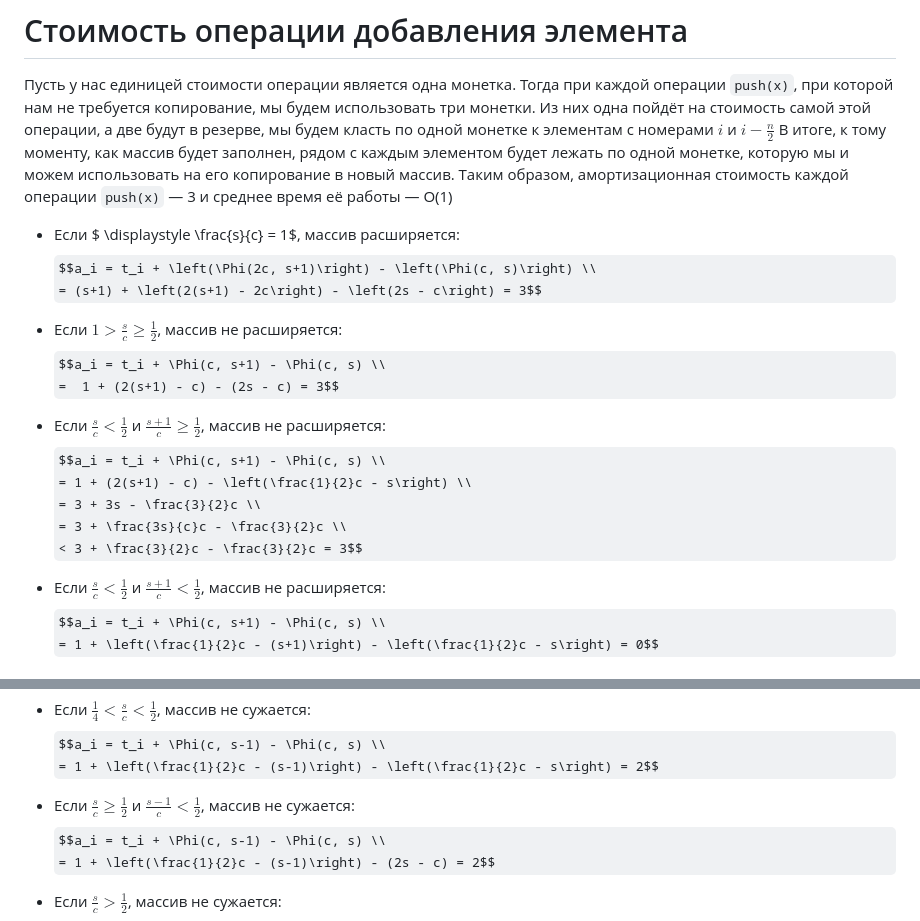
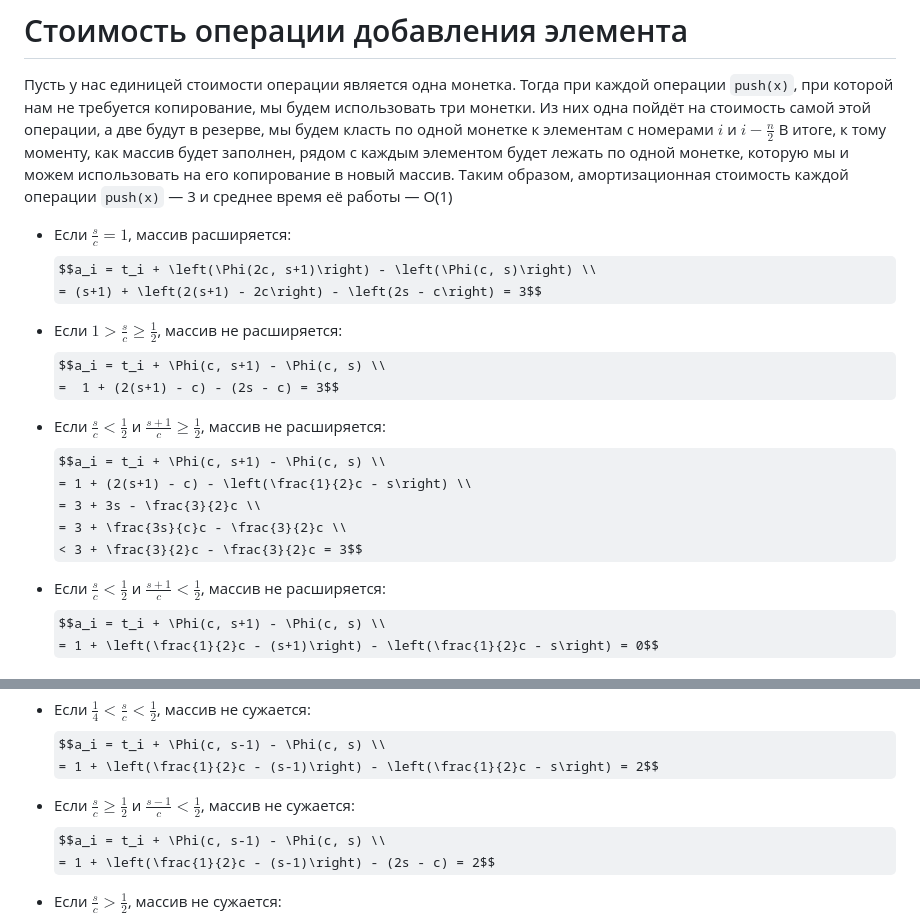
Before and after one commit to avarxx/Lab2024, a Markdown page: Stack/README.md, 2 parts joined by grey strips. GitHub-like rendering; some formulas as TeX source.

```diff
--- a/Stack/README.md
+++ b/Stack/README.md
@@ -100,7 +100,7 @@ $$
 Пусть у нас единицей стоимости операции является одна монетка. Тогда при каждой операции `push(x)`, при которой нам не требуется копирование, мы будем использовать три монетки. Из них одна пойдёт на стоимость самой этой операции, а две будут в резерве, мы будем класть по одной монетке к элементам с номерами $i$ и $\displaystyle i − \frac{n}{2}$ В итоге, к тому моменту, как массив будет заполнен, рядом с каждым элементом будет лежать по одной монетке, которую мы и можем использовать на его копирование в новый массив.
 Таким образом, амортизационная стоимость каждой операции `push(x)` — 3 и среднее время её работы — O(1)
 
-- Если $ \displaystyle \frac{s}{c} = 1$, массив расширяется:
+- Если $\displaystyle \frac{s}{c} = 1$, массив расширяется:
     $$a_i = t_i + \left(\Phi(2c, s+1)\right) - \left(\Phi(c, s)\right) \\
     = (s+1) + \left(2(s+1) - 2c\right) - \left(2s - c\right) = 3$$
 
@@ -108,14 +108,14 @@ $$
     $$a_i = t_i + \Phi(c, s+1) - \Phi(c, s) \\
     =  1 + (2(s+1) - c) - (2s - c) = 3$$
 
--   Если $\displaystyle \frac{s}{c} < \frac{1}{2}$ и $\frac{s+1}{c} \geqslant \frac{1}{2}$, массив не расширяется:
+-   Если $\displaystyle \frac{s}{c} < \frac{1}{2}$ и $\displaystyle \frac{s+1}{c} \geqslant \frac{1}{2}$, массив не расширяется:
     $$a_i = t_i + \Phi(c, s+1) - \Phi(c, s) \\
     = 1 + (2(s+1) - c) - \left(\frac{1}{2}c - s\right) \\
     = 3 + 3s - \frac{3}{2}c \\
     = 3 + \frac{3s}{c}c - \frac{3}{2}c \\
     < 3 + \frac{3}{2}c - \frac{3}{2}c = 3$$
 
--   Если $\displaystyle \frac{s}{c} < \frac{1}{2}$ и $\frac{s+1}{c} < \frac{1}{2}$,
+-   Если $\displaystyle \frac{s}{c} < \frac{1}{2}$ и $\displaystyle \frac{s+1}{c} < \frac{1}{2}$,
     массив не расширяется:
     $$a_i = t_i + \Phi(c, s+1) - \Phi(c, s) \\
         = 1 + \left(\frac{1}{2}c - (s+1)\right) - \left(\frac{1}{2}c - s\right) = 0$$
@@ -136,7 +136,7 @@ $$
         = 1 + \left(\frac{1}{2}c - (s-1)\right) - \left(\frac{1}{2}c - s\right) = 2$$
 
 -   Если $\displaystyle \frac{s}{c} \geqslant \frac{1}{2}$ и
-    $\frac{s-1}{c} < \frac{1}{2}$, массив не сужается:
+    $\displaystyle \frac{s-1}{c} < \frac{1}{2}$, массив не сужается:
     $$a_i = t_i + \Phi(c, s-1) - \Phi(c, s) \\
         = 1 + \left(\frac{1}{2}c - (s-1)\right) - (2s - c) = 2$$
 
```
